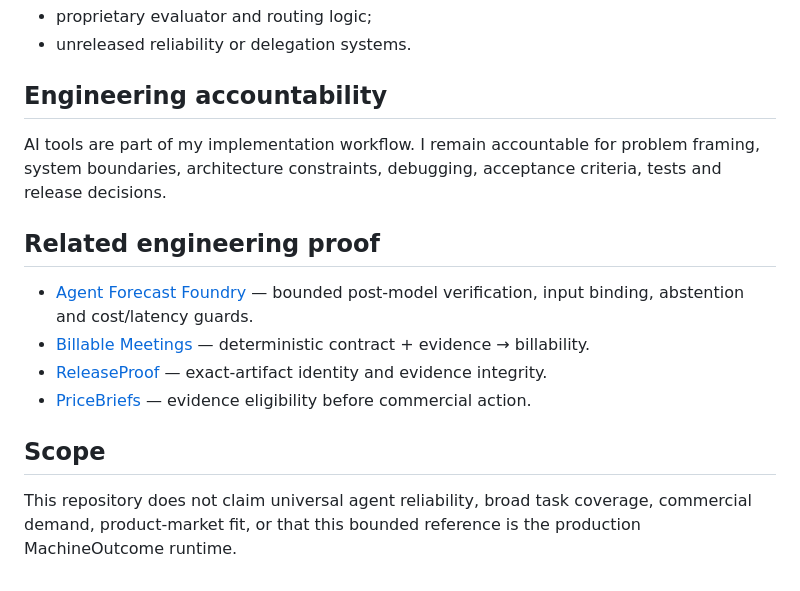
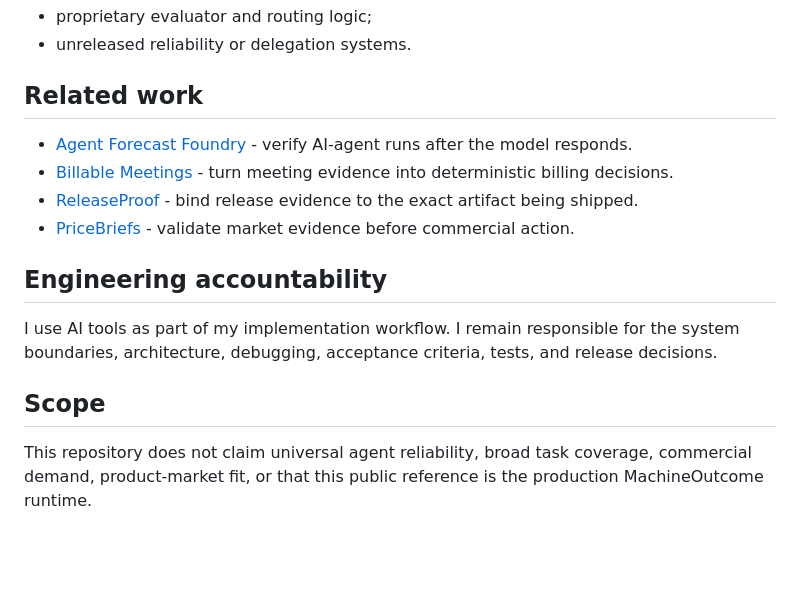
Before and after one commit to SamCT86/machineoutcome-case-study, a Markdown page: README.md, the part around one of its changes. Drawn GitHub-style; blank space fills up the shorter version.

```diff
--- a/README.md
+++ b/README.md
@@ -73,17 +71,17 @@ Not published here:
 - proprietary evaluator and routing logic;
 - unreleased reliability or delegation systems.
 
+## Related work
+
+- [Agent Forecast Foundry](https://github.com/SamCT86/agent-forecast-foundry-case-study) - verify AI-agent runs after the model responds.
+- [Billable Meetings](https://github.com/SamCT86/billable-meetings-os-case-study) - turn meeting evidence into deterministic billing decisions.
+- [ReleaseProof](https://github.com/SamCT86/releaseproof-case-study) - bind release evidence to the exact artifact being shipped.
+- [PriceBriefs](https://github.com/SamCT86/pricebriefs-case-study) - validate market evidence before commercial action.
+
 ## Engineering accountability
 
-AI tools are part of my implementation workflow. I remain accountable for problem framing, system boundaries, architecture constraints, debugging, acceptance criteria, tests and release decisions.
-
-## Related engineering proof
-
-- [Agent Forecast Foundry](https://github.com/SamCT86/agent-forecast-foundry-case-study) — bounded post-model verification, input binding, abstention and cost/latency guards.
-- [Billable Meetings](https://github.com/SamCT86/billable-meetings-os-case-study) — deterministic contract + evidence → billability.
-- [ReleaseProof](https://github.com/SamCT86/releaseproof-case-study) — exact-artifact identity and evidence integrity.
-- [PriceBriefs](https://github.com/SamCT86/pricebriefs-case-study) — evidence eligibility before commercial action.
+I use AI tools as part of my implementation workflow. I remain responsible for the system boundaries, architecture, debugging, acceptance criteria, tests, and release decisions.
 
 ## Scope
 
-This repository does not claim universal agent reliability, broad task coverage, commercial demand, product-market fit, or that this bounded reference is the production MachineOutcome runtime.
+This repository does not claim universal agent reliability, broad task coverage, commercial demand, product-market fit, or that this public reference is the production MachineOutcome runtime.
```
Also changed, not shown: other parts of README.md (+36 -38 lines).
